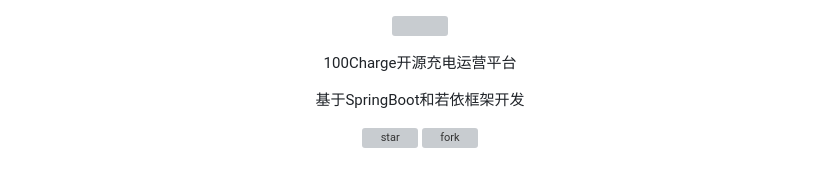
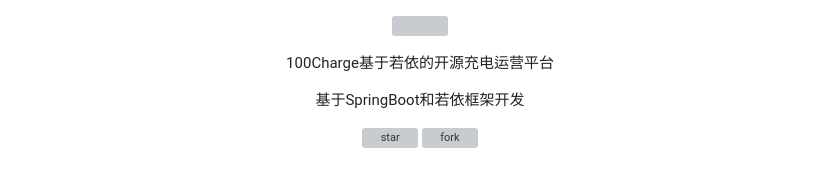
Before and after one commit to 100charge/100charge, a Markdown page: Readme.zh-CN.md, the part around the change. Rendered like a GitHub page; grey boxes are pictures that could not be loaded.

```diff
--- a/Readme.zh-CN.md
+++ b/Readme.zh-CN.md
@@ -1,5 +1,5 @@
 <p align="center"><img src='https://gitee.com/ustcyc/100charge/raw/master/images/LOGO.png'  height="100" width="231"></img></p>
-<p align="center" style="margin: 30px 0 30px; font-weight: bold;font-size: larger;">100Charge开源充电运营平台</h1>
+<p align="center" style="margin: 30px 0 30px; font-weight: bold;font-size: larger;">100Charge基于若依的开源充电运营平台</h1>
 <p align="center">基于SpringBoot和若依框架开发</p>
 
 <p align="center">
```
